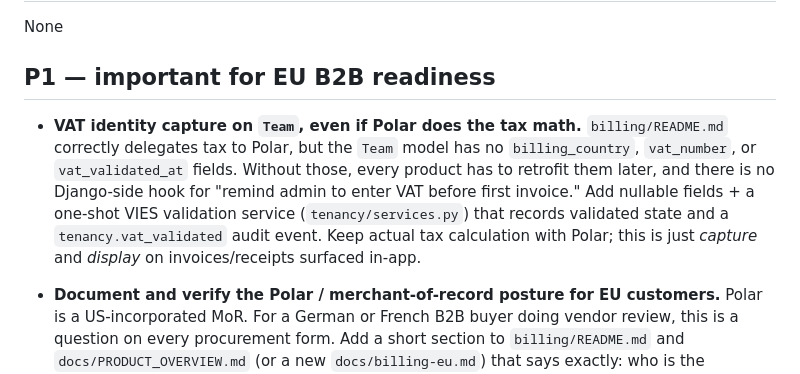
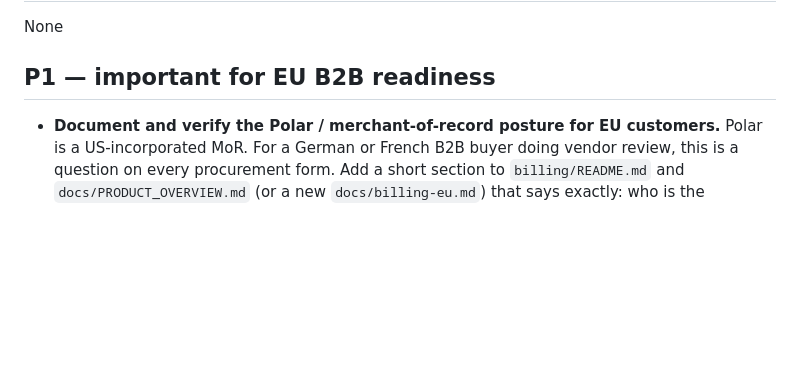
Before and after one commit to braw-dev/django_project_template, a Markdown page: docs/TEMPLATE_FEEDBACK_TASKS.md, the part around the change. GitHub-like rendering; blank space fills up the shorter version.

Commit message:
docs: remove completed vat feedback task

```diff
--- a/docs/TEMPLATE_FEEDBACK_TASKS.md
+++ b/docs/TEMPLATE_FEEDBACK_TASKS.md
@@ -27,8 +27,6 @@ The gaps below are the deltas that, in my view, would meaningfully raise the EU
 None
 
 ## P1 — important for EU B2B readiness
-
-- **VAT identity capture on `Team`, even if Polar does the tax math.** `billing/README.md` correctly delegates tax to Polar, but the `Team` model has no `billing_country`, `vat_number`, or `vat_validated_at` fields. Without those, every product has to retrofit them later, and there is no Django-side hook for "remind admin to enter VAT before first invoice." Add nullable fields + a one-shot VIES validation service (`tenancy/services.py`) that records validated state and a `tenancy.vat_validated` audit event. Keep actual tax calculation with Polar; this is just _capture_ and _display_ on invoices/receipts surfaced in-app.
 
 - **Document and verify the Polar / merchant-of-record posture for EU customers.** Polar is a US-incorporated MoR. For a German or French B2B buyer doing vendor review, this is a question on every procurement form. Add a short section to `billing/README.md` and `docs/PRODUCT_OVERVIEW.md` (or a new `docs/billing-eu.md`) that says exactly: who is the contracting party, who issues invoices, where is data stored, what is the fallback if Polar coverage changes. No code change required, but the doc has to exist for the trust-pages to be honest.
 
```
